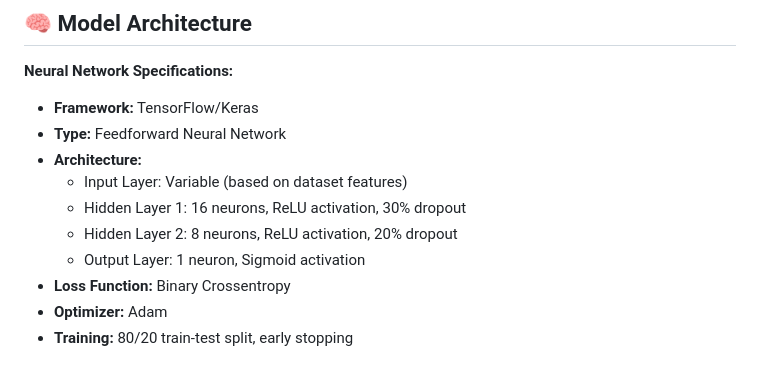
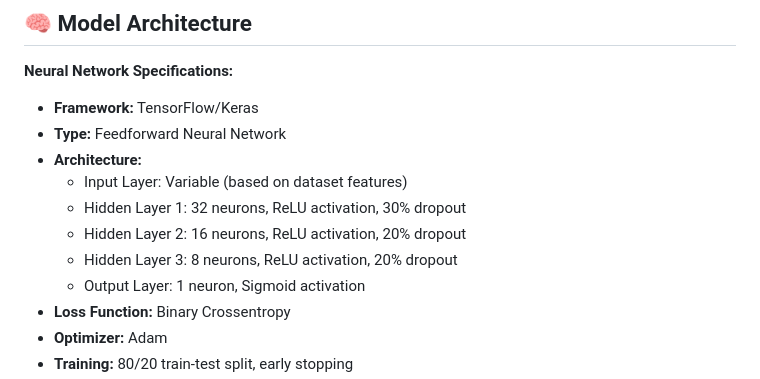
Before and after one commit to rayancharah-sketch/VT_COIL_MachineLearningProject, a Markdown page: README.md, the part around the change. Rendered like a GitHub page.

Commit message:
Revise hidden layer configuration in README
Updated the architecture details of the neural network.

```diff
--- a/README.md
+++ b/README.md
@@ -91,8 +91,9 @@ VT_COIL_MachineLearningProject/
 - **Type:** Feedforward Neural Network
 - **Architecture:**
   - Input Layer: Variable (based on dataset features)
-  - Hidden Layer 1: 16 neurons, ReLU activation, 30% dropout
-  - Hidden Layer 2: 8 neurons, ReLU activation, 20% dropout
+  - Hidden Layer 1: 32 neurons, ReLU activation, 30% dropout
+  - Hidden Layer 2: 16 neurons, ReLU activation, 20% dropout
+  - Hidden Layer 3: 8 neurons, ReLU activation, 20% dropout
   - Output Layer: 1 neuron, Sigmoid activation
 - **Loss Function:** Binary Crossentropy
 - **Optimizer:** Adam
```
